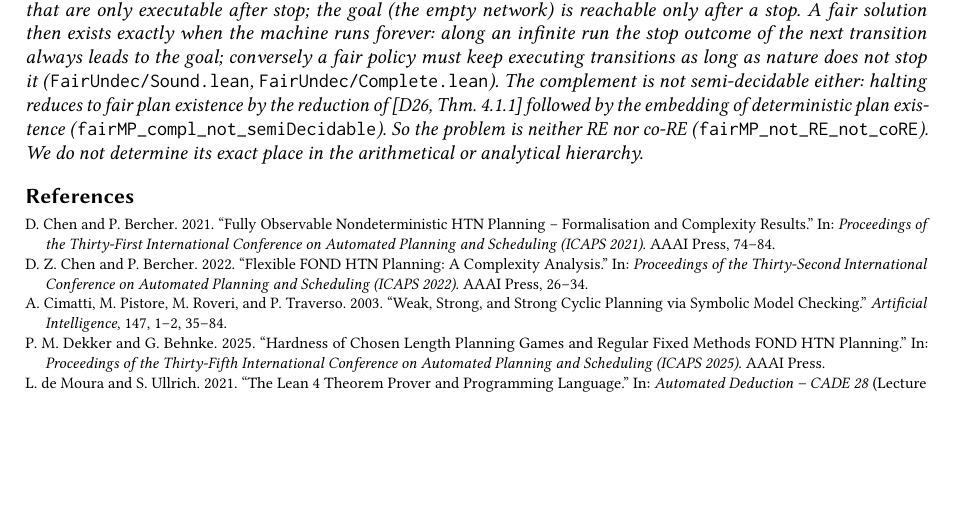
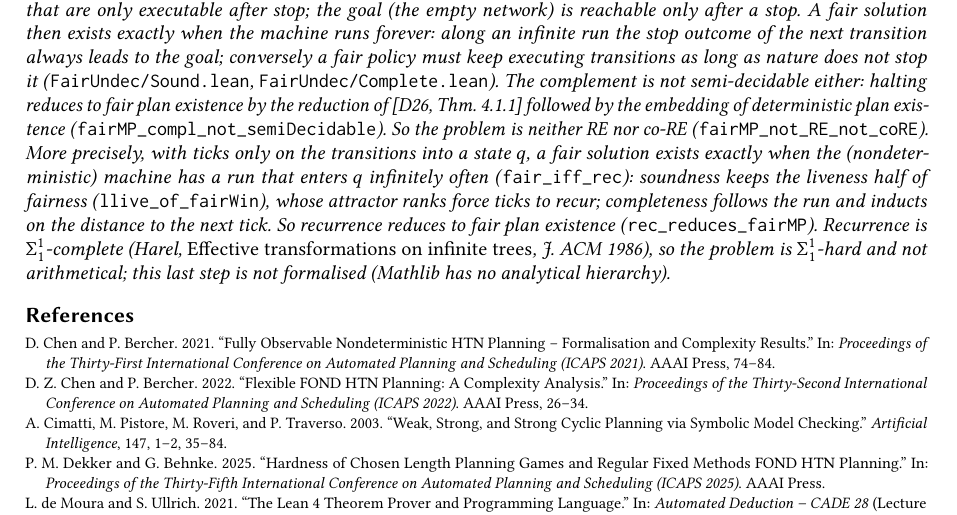
Before and after one commit to galvusdamor/lean4-fond-htn, a LaTeX document (modifications/main.tex): part of page 9 of 9 before the commit and part of page 9 of 10 after it, cut so that both start at the same text, the shorter picture padded with empty space. Compiled offline with pdfLaTeX.

Commit message:
Fair strong cyclic MP: recurrence of two-stack machines reduces to it (Sigma^1_1-hard via Harel)
The FU description gets a tick predicate on target states; fair solvability is
recurrence (fair_iff_rec). Soundness via the live (ranked attractor) word game.

Co-Authored-By: Claude Opus 5.5 <noreply@anthropic.com>

```diff
--- a/modifications/main.tex
+++ b/modifications/main.tex
@@ -641,8 +641,14 @@ proof route and the gaps in the published proofs.
   The complement is not semi-decidable either: halting reduces to fair plan existence by the
   reduction of [D26, Thm.~4.1.1] followed by the embedding of deterministic plan existence
   (\lean{fairMP_compl_not_semiDecidable}). So the problem is neither RE nor co-RE
-  (\lean{fairMP_not_RE_not_coRE}). We do not determine its exact place in the arithmetical or
-  analytical hierarchy.
+  (\lean{fairMP_not_RE_not_coRE}). More precisely, with ticks only on the transitions into a
+  state $q$, a fair solution exists exactly when the (nondeterministic) machine has a run that
+  enters $q$ infinitely often (\lean{fair_iff_rec}): soundness keeps the liveness half of
+  fairness (\lean{llive_of_fairWin}), whose attractor ranks force ticks to recur; completeness
+  follows the run and inducts on the distance to the next tick. So recurrence reduces to fair plan
+  existence (\lean{rec_reduces_fairMP}). Recurrence is $\Sigma^1_1$-complete
+  (Harel, \emph{Effective transformations on infinite trees}, J.\ ACM 1986), so the problem is $\Sigma^1_1$-hard and not arithmetical; this last
+  step is not formalised (Mathlib has no analytical hierarchy).
 \end{deviation}
 
 \printbibliography
```
Also changed, not shown: RESULTS.md (+1 -1 lines), STATUS.md (+1 -1 lines), doc/notes_fair_semidec.md (+10 -0 lines), doc/results_table.tex (+1 -1 lines), 9 other files.
